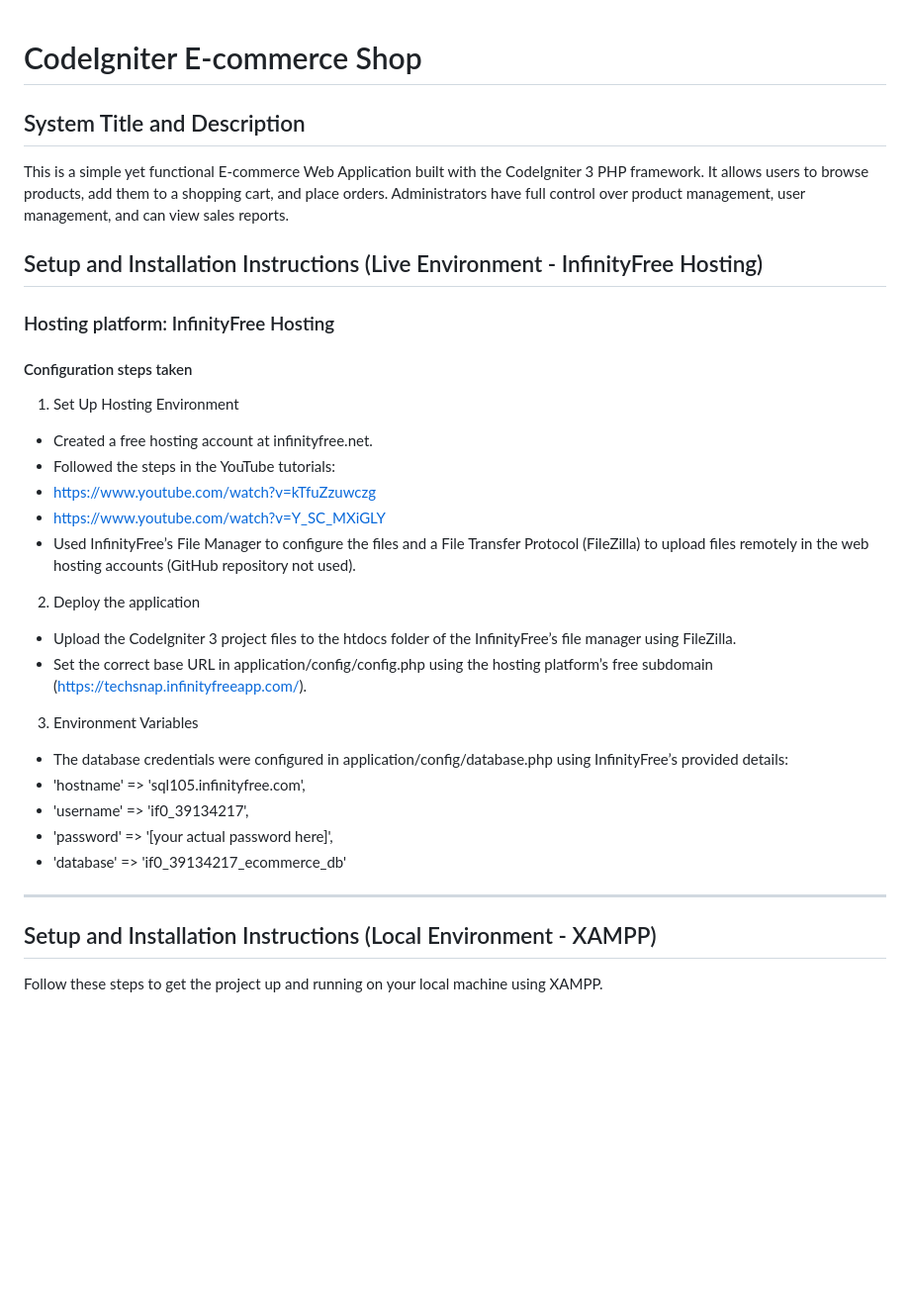
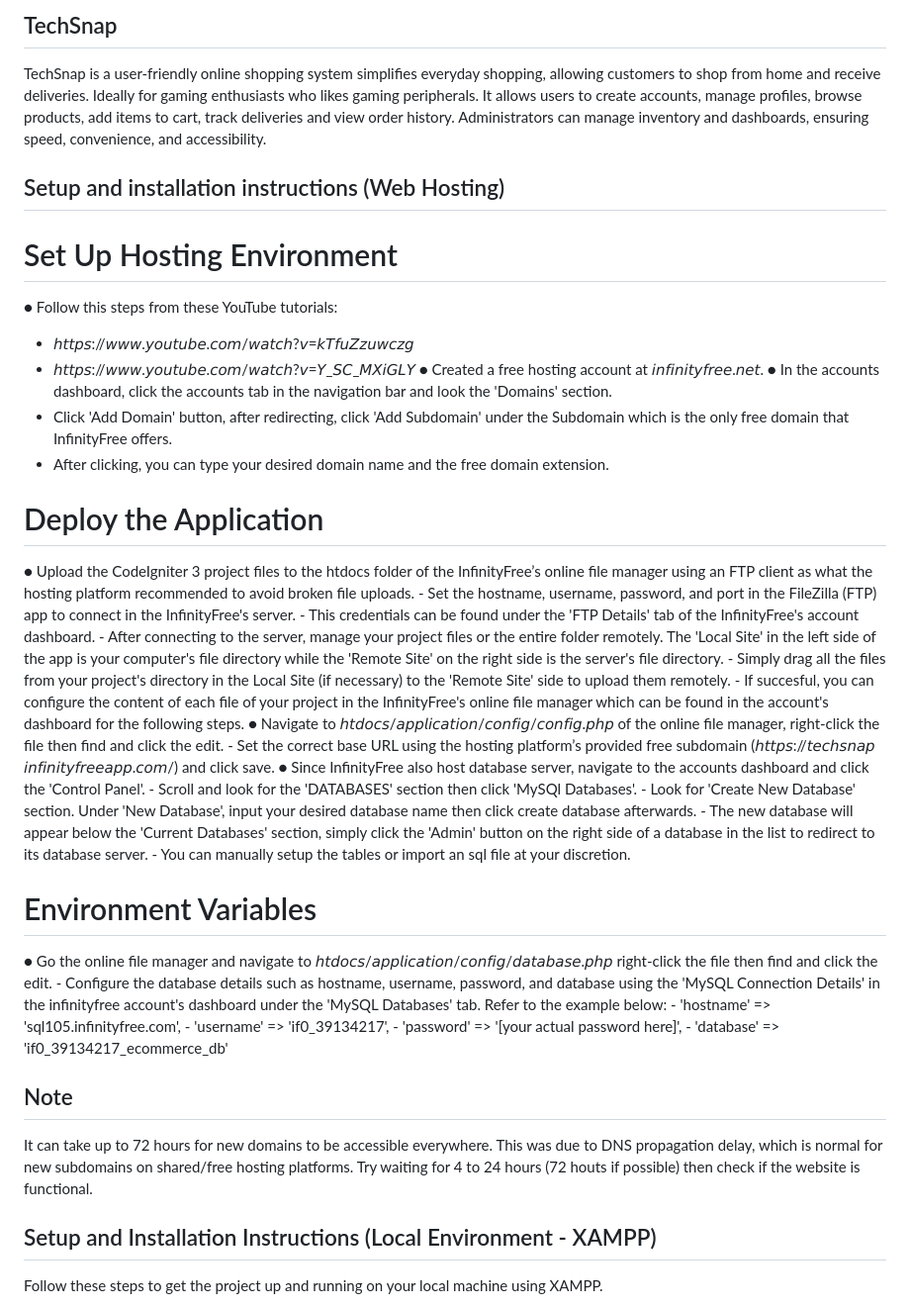
Before and after one commit to johnfoul16/web-lab-CI, a Markdown page: README.md, the part around the change. Shown at 99% size. Rendered like a GitHub page; blank space fills up the shorter version.

Commit message:
added Live

```diff
--- a/README.md
+++ b/README.md
@@ -1,40 +1,44 @@
+## TechSnap
+TechSnap is a user-friendly online shopping system simplifies everyday shopping, allowing customers to shop from home and receive deliveries. Ideally for gaming enthusiasts who likes gaming peripherals. It allows users to create accounts, manage profiles, browse products, add items to cart, track deliveries and view order history. Administrators can manage inventory and dashboards, ensuring speed, convenience, and accessibility.
 
-# CodeIgniter E-commerce Shop
+## Setup and installation instructions (Web Hosting)
 
+# Set Up Hosting Environment
+● Follow this steps from these YouTube tutorials:
+-   𝘩𝘵𝘵𝘱𝘴://𝘸𝘸𝘸.𝘺𝘰𝘶𝘵𝘶𝘣𝘦.𝘤𝘰𝘮/𝘸𝘢𝘵𝘤𝘩?𝘷=𝘬𝘛𝘧𝘶𝘡𝘻𝘶𝘸𝘤𝘻𝘨
+-  𝘩𝘵𝘵𝘱𝘴://𝘸𝘸𝘸.𝘺𝘰𝘶𝘵𝘶𝘣𝘦.𝘤𝘰𝘮/𝘸𝘢𝘵𝘤𝘩?𝘷=𝘠_𝘚𝘊_𝘔𝘟𝘪𝘎𝘓𝘠
+● Created a free hosting account at 𝘪𝘯𝘧𝘪𝘯𝘪𝘵𝘺𝘧𝘳𝘦𝘦.𝘯𝘦𝘵.
+● In the accounts dashboard, click the accounts tab in the navigation bar and look the 'Domains' section.
+- Click 'Add Domain' button, after redirecting, click 'Add Subdomain' under the Subdomain which is the only free domain that InfinityFree offers.
+- After clicking, you can type your desired domain name and the free domain extension.
 
+# Deploy the Application
+● Upload the CodeIgniter 3 project files to the htdocs folder of the
+InfinityFree’s online file manager using an FTP client as what the hosting platform recommended to avoid broken file uploads.
+    - Set the hostname, username, password, and port in the FileZilla (FTP) app to connect in the InfinityFree's server.
+    - This credentials can be found under the 'FTP Details' tab of the InfinityFree's account dashboard.
+    - After connecting to the server, manage your project files or the entire folder remotely. The 'Local Site' in the left side of the app is your computer's file directory while the 'Remote Site' on the right side is the server's file directory.
+    - Simply drag all the files from your project's directory in the Local Site (if necessary) to the 'Remote Site' side to upload them remotely.
+    - If succesful, you can configure the content of each file of your project in the InfinityFree's online file manager which can be found in the account's dashboard for the following steps.
+● Navigate to 𝘩𝘵𝘥𝘰𝘤𝘴/𝘢𝘱𝘱𝘭𝘪𝘤𝘢𝘵𝘪𝘰𝘯/𝘤𝘰𝘯𝘧𝘪𝘨/𝘤𝘰𝘯𝘧𝘪𝘨.𝘱𝘩𝘱 of the online file manager, right-click the file then find and click the edit.
+    - Set the correct base URL using the hosting platform’s provided free subdomain (𝘩𝘵𝘵𝘱𝘴://𝘵𝘦𝘤𝘩𝘴𝘯𝘢𝘱 𝘪𝘯𝘧𝘪𝘯𝘪𝘵𝘺𝘧𝘳𝘦𝘦𝘢𝘱𝘱.𝘤𝘰𝘮/) and click save.
+● Since InfinityFree also host database server, navigate to the accounts dashboard and click the 'Control Panel'.
+    - Scroll and look for the 'DATABASES' section then click 'MySQl Databases'.
+    - Look for 'Create New Database' section. Under 'New Database', input your desired database name then click create database afterwards.
+    - The new database will appear below the 'Current Databases' section, simply click the 'Admin' button on the right side of a database in the list to redirect to its database server.
+    - You can manually setup the tables or import an sql file at your discretion.
 
-## System Title and Description
+# Environment Variables
+● Go the online file manager and navigate to 𝘩𝘵𝘥𝘰𝘤𝘴/𝘢𝘱𝘱𝘭𝘪𝘤𝘢𝘵𝘪𝘰𝘯/𝘤𝘰𝘯𝘧𝘪𝘨/𝘥𝘢𝘵𝘢𝘣𝘢𝘴𝘦.𝘱𝘩𝘱 right-click the file then find and click the edit.
+    - Configure the database details such as hostname, username, password, and database using the 'MySQL Connection Details' in the infinityfree account's dashboard under the 'MySQL Databases' tab. Refer to the example below:
+    - 'hostname' => 'sql105.infinityfree.com',
+    - 'username' => 'if0_39134217',
+    - 'password' => '[your actual password here]',
+    - 'database' => 'if0_39134217_ecommerce_db'
 
-This is a simple yet functional E-commerce Web Application built with the CodeIgniter 3 PHP framework. It allows users to browse products, add them to a shopping cart, and place orders. Administrators have full control over product management, user management, and can view sales reports.
+## Note
+It can take up to 72 hours for new domains to be accessible everywhere. This was due to DNS propagation delay, which is normal for new subdomains on shared/free hosting platforms. Try waiting for 4 to 24 hours (72 houts if possible) then check if the website is functional.
 
-## Setup and Installation Instructions (Live Environment - InfinityFree Hosting)
-
-### Hosting platform: InfinityFree Hosting
-#### Configuration steps taken
-1. Set Up Hosting Environment
-- Created a free hosting account at infinityfree.net.
-- Followed the steps in the YouTube tutorials:
-- https://www.youtube.com/watch?v=kTfuZzuwczg
-- https://www.youtube.com/watch?v=Y_SC_MXiGLY
-- Used InfinityFree’s File Manager to configure the files and a File
-Transfer Protocol (FileZilla) to upload files remotely in the web
-hosting accounts (GitHub repository not used).
-2. Deploy the application
-- Upload the CodeIgniter 3 project files to the htdocs folder of the
-InfinityFree’s file manager using FileZilla.
-- Set the correct base URL in application/config/config.php
-using the hosting platform’s free subdomain
-(https://techsnap.infinityfreeapp.com/).
-3. Environment Variables
-- The database credentials were configured in
-application/config/database.php using InfinityFree’s
-provided details:
-- 'hostname' => 'sql105.infinityfree.com',
-- 'username' => 'if0_39134217',
-- 'password' => '[your actual password here]',
-- 'database' => 'if0_39134217_ecommerce_db'
-
-*******************************************************************************************************
 ## Setup and Installation Instructions (Local Environment - XAMPP)
 
 Follow these steps to get the project up and running on your local machine using XAMPP.
```
